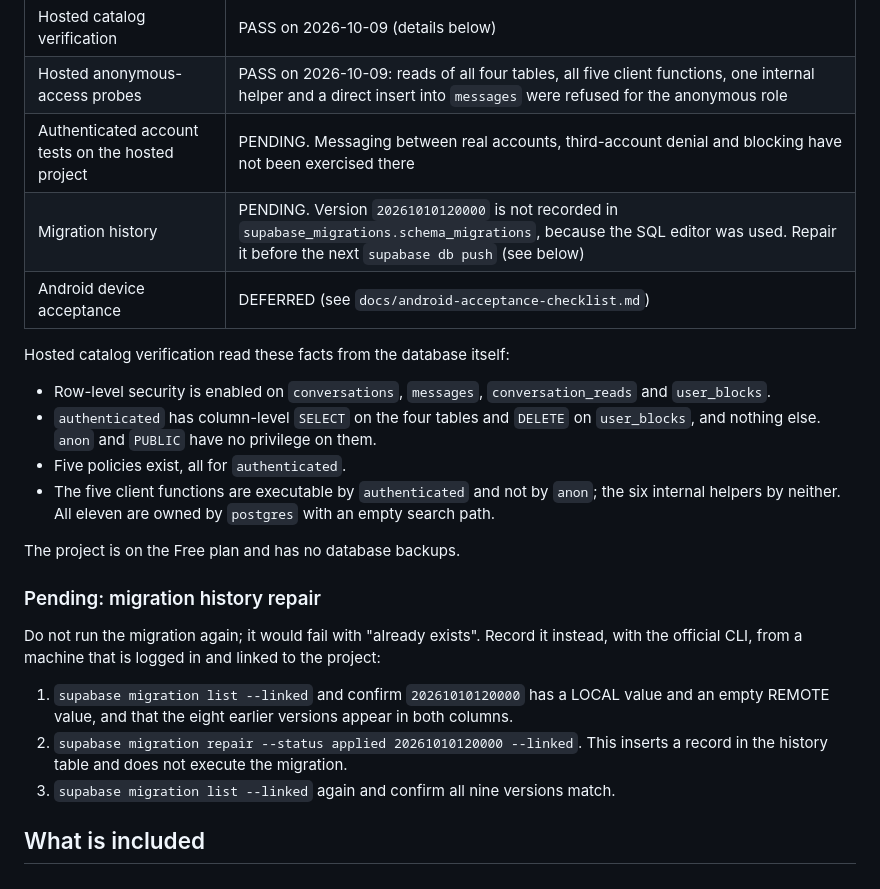
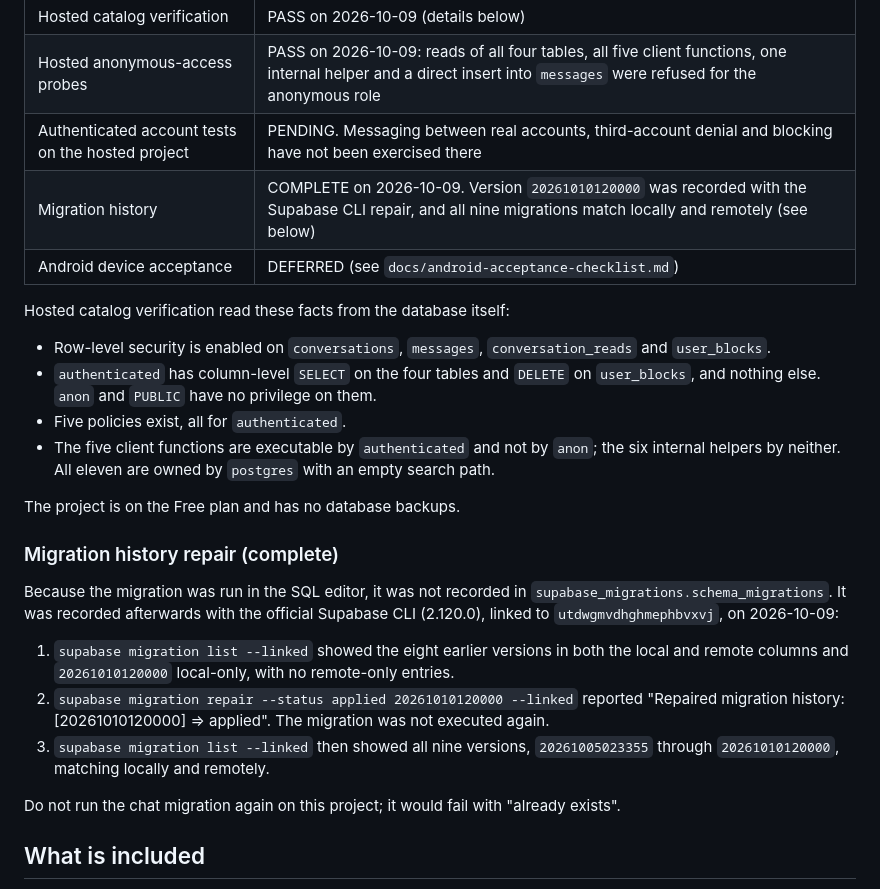
Before and after one commit to mo3t3z/penguin-app, a Markdown page: docs/chat.md, the part around the change. GitHub-like rendering.

Commit message:
Document completed Sprint 6A migration repair
Co-Authored-By: Claude Opus 5.5 <noreply@anthropic.com>

```diff
--- a/docs/chat.md
+++ b/docs/chat.md
@@ -12,7 +12,7 @@ no live delivery yet; that is Sprint 6B.
 | Hosted catalog verification | PASS on 2026-10-09 (details below) |
 | Hosted anonymous-access probes | PASS on 2026-10-09: reads of all four tables, all five client functions, one internal helper and a direct insert into `messages` were refused for the anonymous role |
 | Authenticated account tests on the hosted project | PENDING. Messaging between real accounts, third-account denial and blocking have not been exercised there |
-| Migration history | PENDING. Version `20261010120000` is not recorded in `supabase_migrations.schema_migrations`, because the SQL editor was used. Repair it before the next `supabase db push` (see below) |
+| Migration history | COMPLETE on 2026-10-09. Version `20261010120000` was recorded with the Supabase CLI repair, and all nine migrations match locally and remotely (see below) |
 | Android device acceptance | DEFERRED (see `docs/android-acceptance-checklist.md`) |
 
 Hosted catalog verification read these facts from the database itself:
@@ -27,16 +27,21 @@ Hosted catalog verification read these facts from the database itself:
 
 The project is on the Free plan and has no database backups.
 
-### Pending: migration history repair
+### Migration history repair (complete)
 
-Do not run the migration again; it would fail with "already exists". Record it instead,
-with the official CLI, from a machine that is logged in and linked to the project:
+Because the migration was run in the SQL editor, it was not recorded in
+`supabase_migrations.schema_migrations`. It was recorded afterwards with the official
+Supabase CLI (2.120.0), linked to `utdwgmvdhghmephbvxvj`, on 2026-10-09:
 
-1. `supabase migration list --linked` and confirm `20261010120000` has a LOCAL value and
-   an empty REMOTE value, and that the eight earlier versions appear in both columns.
-2. `supabase migration repair --status applied 20261010120000 --linked`. This inserts a
-   record in the history table and does not execute the migration.
-3. `supabase migration list --linked` again and confirm all nine versions match.
+1. `supabase migration list --linked` showed the eight earlier versions in both the
+   local and remote columns and `20261010120000` local-only, with no remote-only entries.
+2. `supabase migration repair --status applied 20261010120000 --linked` reported
+   "Repaired migration history: [20261010120000] => applied". The migration was not
+   executed again.
+3. `supabase migration list --linked` then showed all nine versions, `20261005023355`
+   through `20261010120000`, matching locally and remotely.
+
+Do not run the chat migration again on this project; it would fail with "already exists".
 
 ## What is included
 
```
